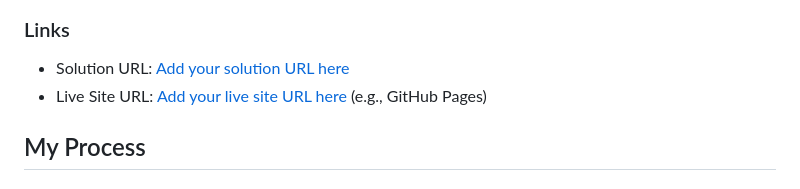
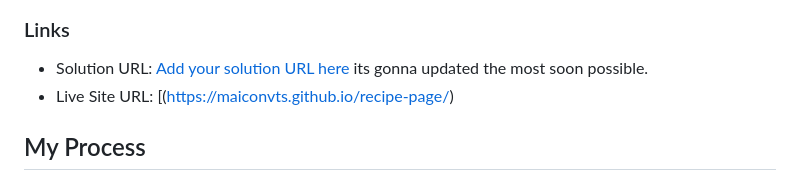
Before and after one commit to MaiconVts/recipe-page, a Markdown page: README.md, the part around the change. Rendered like a GitHub page.

```diff
--- a/README.md
+++ b/README.md
@@ -28,8 +28,8 @@ The challenge was to build a responsive recipe page that closely matches the pro
 
 ### Links
 
-- Solution URL: [Add your solution URL here](https://www.frontendmentor.io/solutions/your-solution-url-here)
-- Live Site URL: [Add your live site URL here](https://your-live-site-url.com) (e.g., GitHub Pages)
+- Solution URL: [Add your solution URL here](https://www.frontendmentor.io/solutions/your-solution-url-here) its gonna updated the most soon possible.
+- Live Site URL: [(https://maiconvts.github.io/recipe-page/)
 
 ## My Process
 
```
